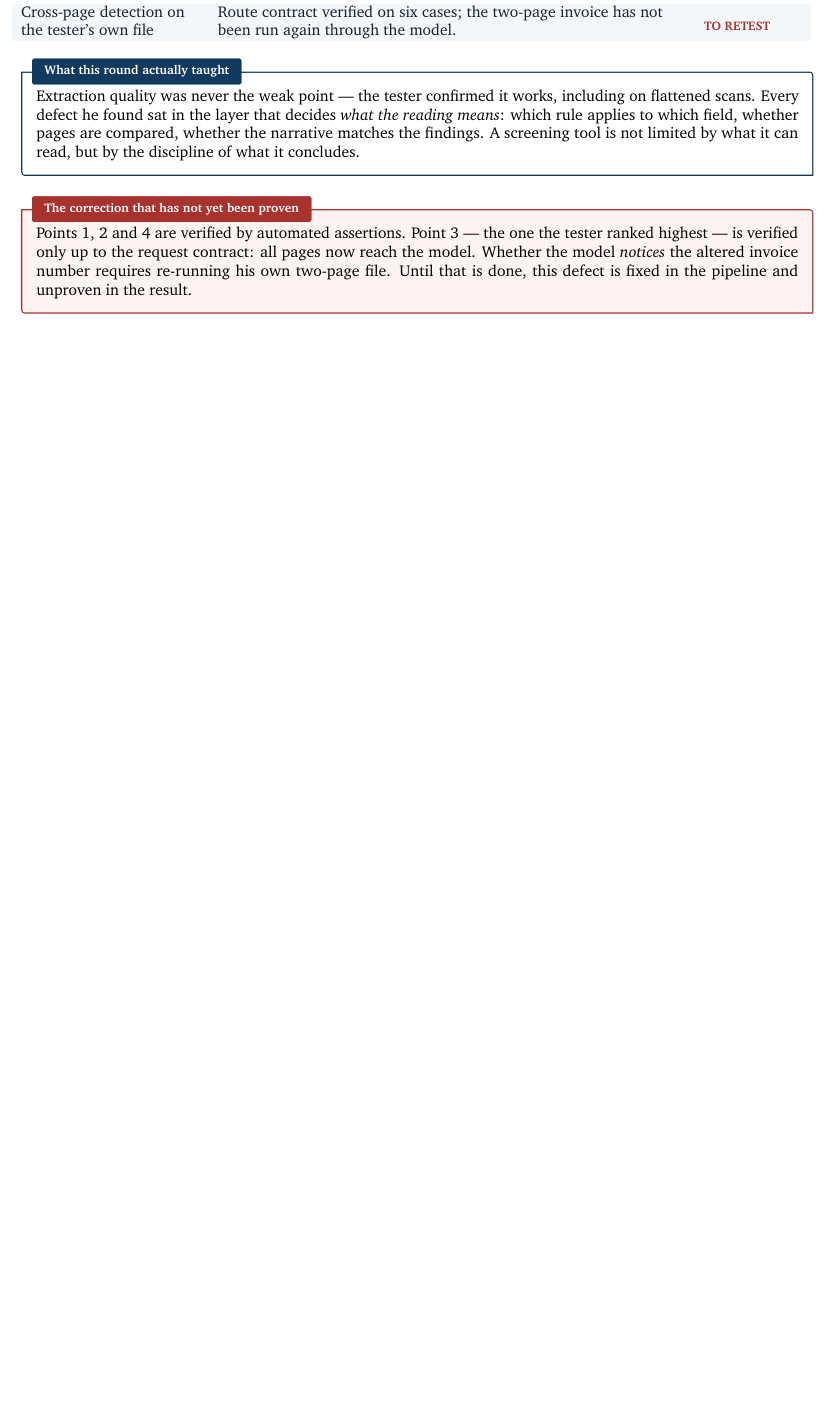
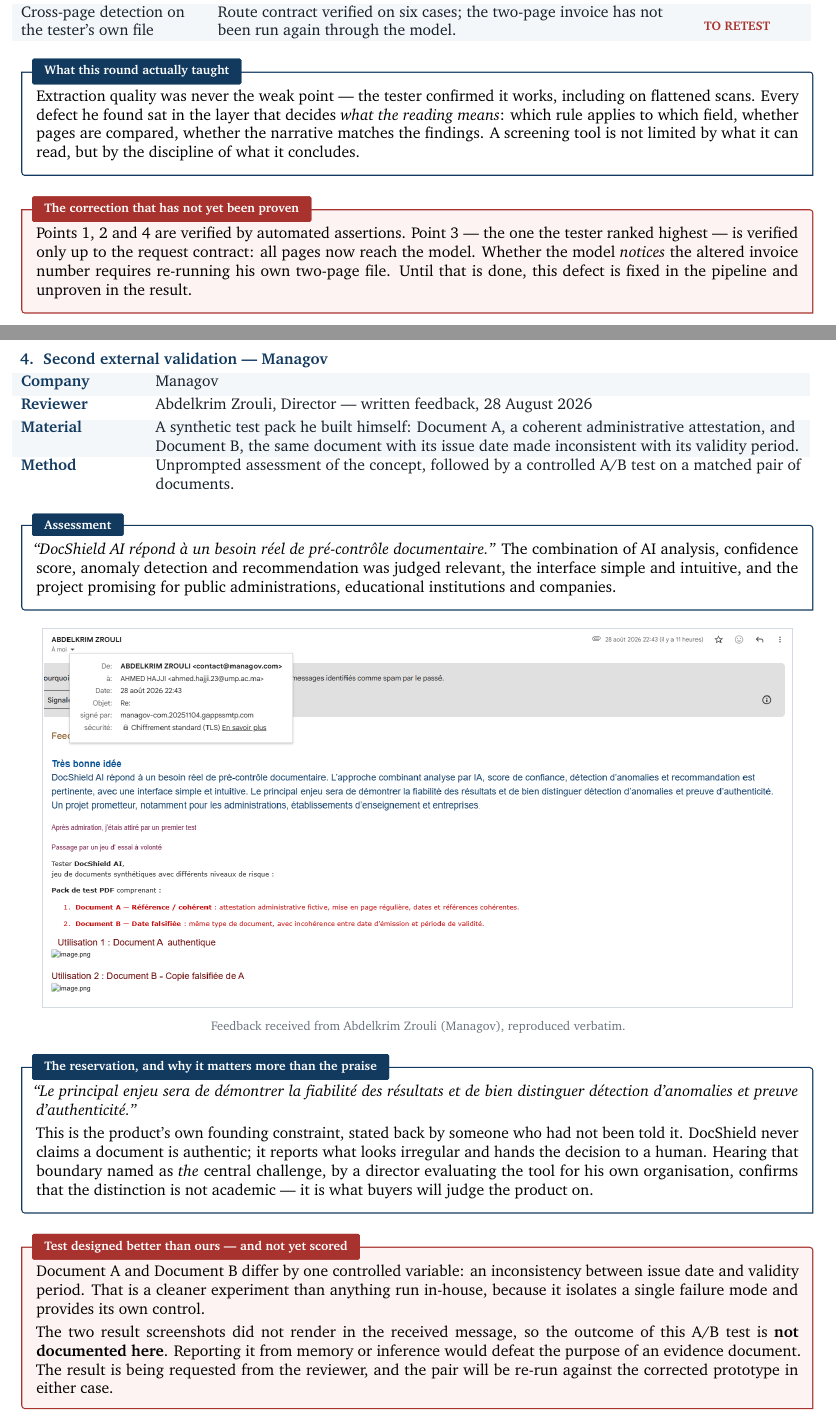
Before and after one commit to Hajji-ahmed/TrustDoc-AI, a LaTeX document (deliverables/03-validation-evidence.tex): part of page 2 of 3 before the commit and two parts of pages 3 and 4 of 5 after it, the two joined at a grey line, cut so that both start at the same text, the shorter picture padded with empty space. Compiled offline with pdfLaTeX.

Commit message:
docs: livrable 03 — seconde validation externe, Managov
Deuxième retour reçu, d'Abdelkrim Zrouli, directeur chez Managov. Le
document passe de trois à cinq pages avec une section dédiée.

Ce que ce retour apporte, et que le premier n'avait pas :

- une évaluation du positionnement, pas seulement du fonctionnement. Le
  relecteur désigne comme enjeu central le fait de « bien distinguer
  détection d'anomalies et preuve d'authenticité » — c'est la contrainte
  fondatrice du produit, énoncée par quelqu'un à qui personne ne l'avait
  dite. Une confirmation externe vaut mieux qu'une auto-déclaration ;
- un test A/B contrôlé : deux documents synthétiques identiques à une
  variable près, une date d'émission rendue incohérente avec la période
  de validité. Le protocole est meilleur que ceux menés en interne.

Le résultat de ce test n'est pas consigné : les deux captures ne se sont
pas affichées dans le message reçu. Un encadré le dit explicitement
plutôt que de combler le trou par déduction — c'est le minimum dans un
document dont l'objet est la preuve.

La capture du retour TecForge est remplacée par la version complète, avec
expéditeur et horodatage visibles : meilleure traçabilité que le recadrage
extrait de l'ancien PDF, désormais supprimé.

Registre, synthèse et checklist mis à jour : deux entreprises, deux
relecteurs, cinq documents testés.

```diff
--- a/deliverables/03-validation-evidence.tex
+++ b/deliverables/03-validation-evidence.tex
@@ -244,12 +244,71 @@
 fixed in the pipeline and unproven in the result.
 \end{badbox}
 
+\newpage
+
 %% ------------------------------------------------------ 4
+\heading{4.}{Second external validation --- Managov}
+
+\vspace{2pt}
+\begin{tabular}{@{}>{\raggedright\arraybackslash}p{26mm}
+                  >{\raggedright\arraybackslash}p{\dimexpr\linewidth-33mm}@{}}
+\rowcolor{zebra}\textbf{\color{navy}Company} & Managov \\[3pt]
+\textbf{\color{navy}Reviewer} & Abdelkrim Zrouli, Director --- written feedback,
+28 August 2026 \\[3pt]
+\rowcolor{zebra}\textbf{\color{navy}Material} & A synthetic test pack he built
+himself: Document A, a coherent administrative attestation, and Document B, the
+same document with its issue date made inconsistent with its validity period. \\[3pt]
+\textbf{\color{navy}Method} & Unprompted assessment of the concept, followed by
+a controlled A/B test on a matched pair of documents. \\
+\end{tabular}
+
+\vspace{6pt}
+\begin{note}{Assessment}
+\emph{``DocShield AI répond à un besoin réel de pré-contrôle documentaire.''}
+The combination of AI analysis, confidence score, anomaly detection and
+recommendation was judged relevant, the interface simple and intuitive, and the
+project promising for public administrations, educational institutions and
+companies.
+\end{note}
+
+\shot{assets/feedback-managov.png}{Feedback received from Abdelkrim Zrouli (Managov), reproduced verbatim.}
+
+\vspace{2pt}
+\begin{note}{The reservation, and why it matters more than the praise}
+\emph{``Le principal enjeu sera de démontrer la fiabilité des résultats et de
+bien distinguer détection d'anomalies et preuve d'authenticité.''}
+
+\vspace{3pt}
+This is the product's own founding constraint, stated back by someone who had
+not been told it. DocShield never claims a document is authentic; it reports
+what looks irregular and hands the decision to a human. Hearing that boundary
+named as \emph{the} central challenge, by a director evaluating the tool for his
+own organisation, confirms that the distinction is not academic --- it is what
+buyers will judge the product on.
+\end{note}
+
+\vspace{4pt}
+\begin{badbox}{Test designed better than ours --- and not yet scored}
+Document A and Document B differ by one controlled variable: an inconsistency
+between issue date and validity period. That is a cleaner experiment than
+anything run in-house, because it isolates a single failure mode and provides
+its own control.
+
+\vspace{3pt}
+The two result screenshots did not render in the received message, so the
+outcome of this A/B test is \textbf{not documented here}. Reporting it from
+memory or inference would defeat the purpose of an evidence document. The
+result is being requested from the reviewer, and the pair will be re-run against
+the corrected prototype in either case.
+\end{badbox}
+
+\newpage
+
+%% ------------------------------------------------------ 5
 % Le tableau à remplir et la synthèse ouvrent une page à eux : laissés à la
-% suite, ils coupaient la section 5 entre deux pages et laissaient la
+% suite, ils coupaient la section finale entre deux pages et laissaient la
 % checklist seule sur la dernière.
-\newpage
-\heading{4.}{Validation register}
+\heading{5.}{Validation register}
 
 One line per company contacted during the challenge. Only verified
 conversations and real feedback are recorded here; the blank rows are reserved
```
Also changed, not shown: deliverables/03-validation-evidence.pdf, deliverables/assets/feedback-000.png (deleted), deliverables/assets/feedback-managov.png (added), deliverables/assets/feedback-tecforge.png (added), deliverables/03-validation-evidence.tex (39 more changed lines).
